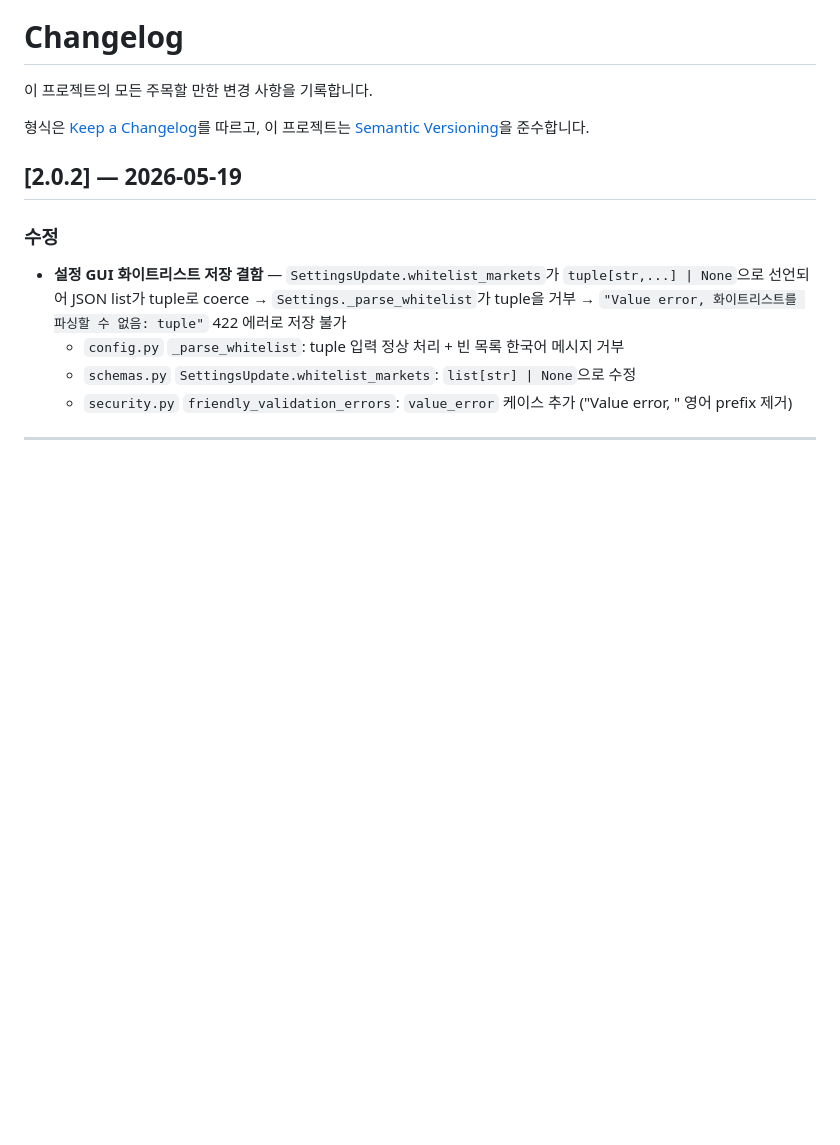
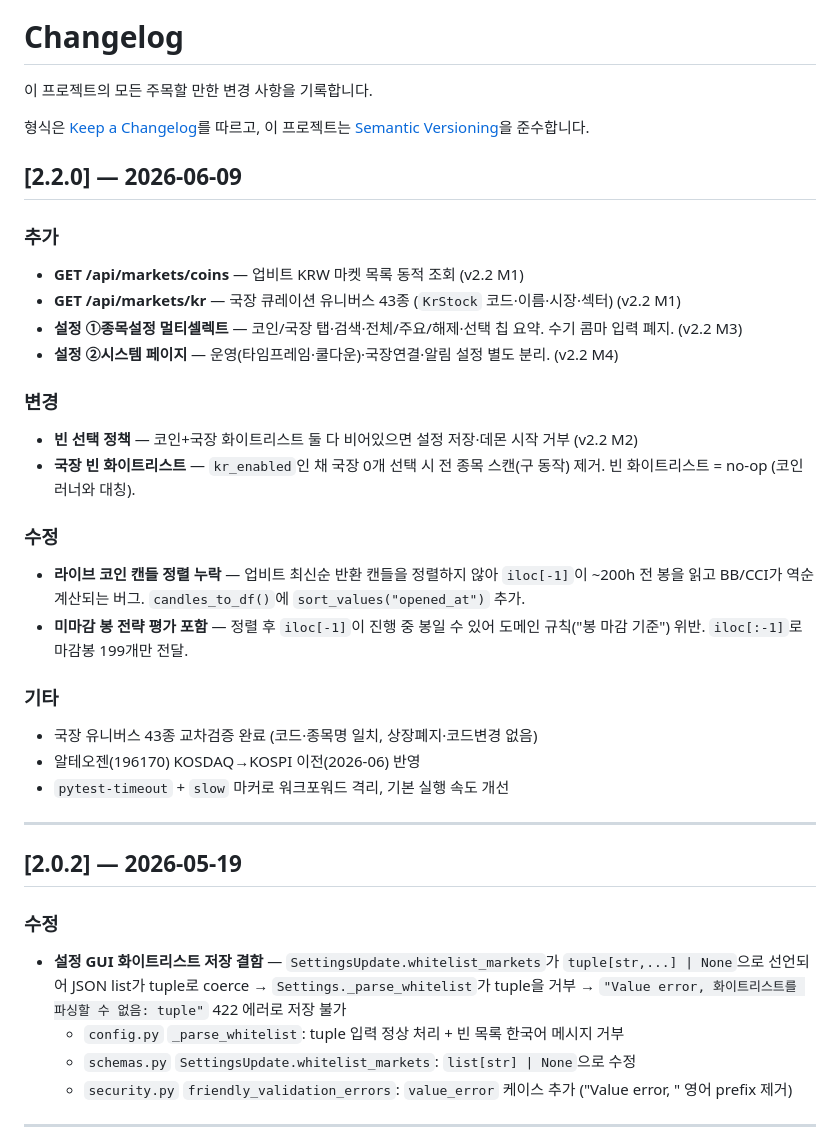
Before and after one commit to xzzero87-alt/signal-up, a Markdown page: CHANGELOG.md, the part around the change. Drawn GitHub-style; blank space fills up the shorter version.

Commit message:
docs: CHANGELOG v2.2.0

```diff
--- a/CHANGELOG.md
+++ b/CHANGELOG.md
@@ -4,6 +4,29 @@
 
 형식은 [Keep a Changelog](https://keepachangelog.com/ko/1.1.0/)를 따르고,
 이 프로젝트는 [Semantic Versioning](https://semver.org/lang/ko/)을 준수합니다.
+
+## [2.2.0] — 2026-06-09
+
+### 추가
+- **GET /api/markets/coins** — 업비트 KRW 마켓 목록 동적 조회 (v2.2 M1)
+- **GET /api/markets/kr** — 국장 큐레이션 유니버스 43종 (`KrStock` 코드·이름·시장·섹터) (v2.2 M1)
+- **설정 ①종목설정 멀티셀렉트** — 코인/국장 탭·검색·전체/주요/해제·선택 칩 요약. 수기 콤마 입력 폐지. (v2.2 M3)
+- **설정 ②시스템 페이지** — 운영(타임프레임·쿨다운)·국장연결·알림 설정 별도 분리. (v2.2 M4)
+
+### 변경
+- **빈 선택 정책** — 코인+국장 화이트리스트 둘 다 비어있으면 설정 저장·데몬 시작 거부 (v2.2 M2)
+- **국장 빈 화이트리스트** — `kr_enabled`인 채 국장 0개 선택 시 전 종목 스캔(구 동작) 제거. 빈 화이트리스트 = no-op (코인 러너와 대칭).
+
+### 수정
+- **라이브 코인 캔들 정렬 누락** — 업비트 최신순 반환 캔들을 정렬하지 않아 `iloc[-1]`이 ~200h 전 봉을 읽고 BB/CCI가 역순 계산되는 버그. `candles_to_df()`에 `sort_values("opened_at")` 추가.
+- **미마감 봉 전략 평가 포함** — 정렬 후 `iloc[-1]`이 진행 중 봉일 수 있어 도메인 규칙("봉 마감 기준") 위반. `iloc[:-1]`로 마감봉 199개만 전달.
+
+### 기타
+- 국장 유니버스 43종 교차검증 완료 (코드·종목명 일치, 상장폐지·코드변경 없음)
+- 알테오젠(196170) KOSDAQ→KOSPI 이전(2026-06) 반영
+- `pytest-timeout` + `slow` 마커로 워크포워드 격리, 기본 실행 속도 개선
+
+---
 
 ## [2.0.2] — 2026-05-19
 
```
